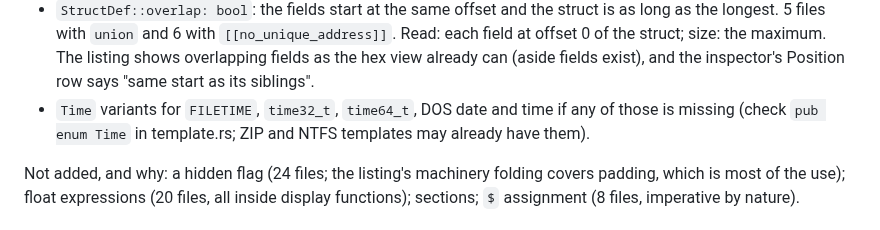
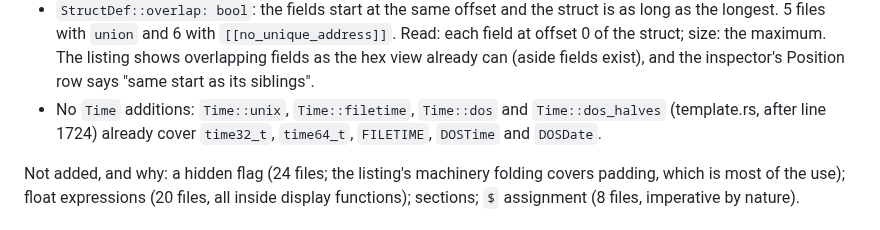
Before and after one commit to pengowray/qubero, a Markdown page: HANDOVER-imhex.md, the part around the change. Rendered like a GitHub page.

Commit message:
Note the Time constructors the ImHex plan reuses

```diff
--- a/HANDOVER-imhex.md
+++ b/HANDOVER-imhex.md
@@ -187,9 +187,9 @@ converter is merged.
   size: the maximum. The listing shows overlapping fields as the hex view
   already can (aside fields exist), and the inspector's Position row says
   "same start as its siblings".
-* `Time` variants for `FILETIME`, `time32_t`, `time64_t`, DOS date and
-  time if any of those is missing (check `pub enum Time` in template.rs;
-  ZIP and NTFS templates may already have them).
+* No `Time` additions: `Time::unix`, `Time::filetime`, `Time::dos` and
+  `Time::dos_halves` (template.rs, after line 1724) already cover
+  `time32_t`, `time64_t`, `FILETIME`, `DOSTime` and `DOSDate`.
 
 Not added, and why: a hidden flag (24 files; the listing's machinery
 folding covers padding, which is most of the use); float expressions (20
```
